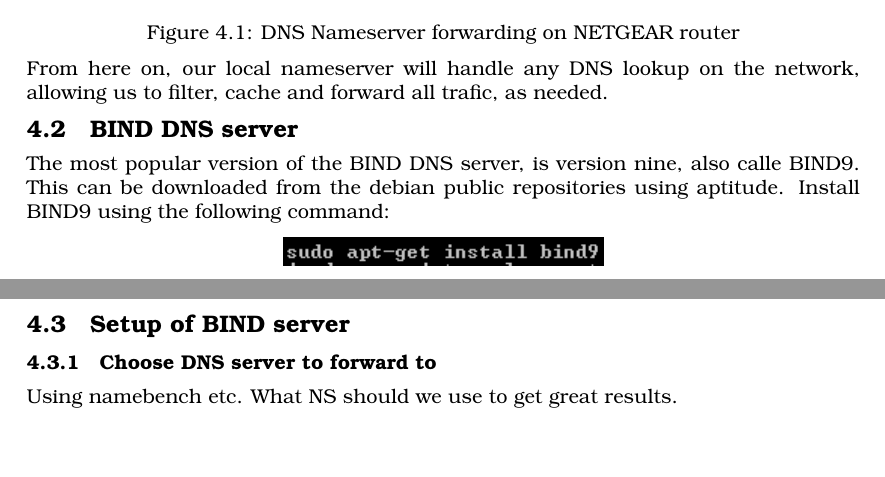
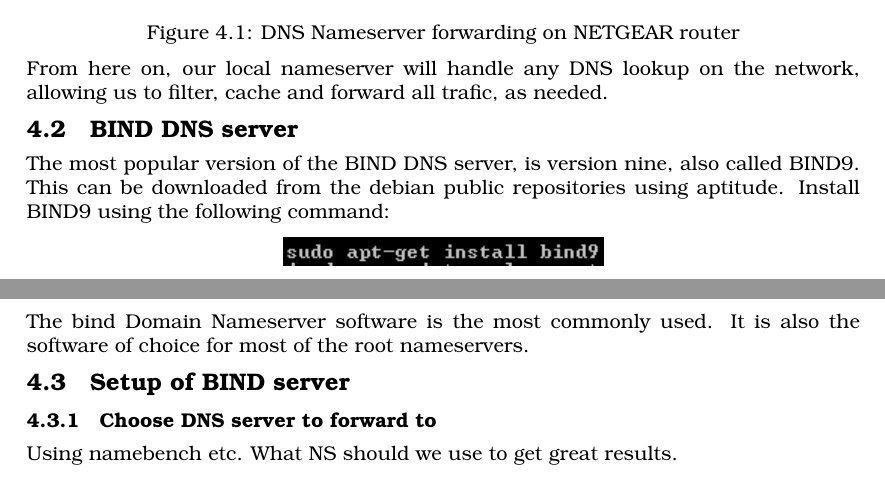
Before and after one commit to GufCab/ITONK_Project, a LaTeX thesis (Report/Main.tex, which reads Report/Parts/Prototyping.tex): two parts of pages 11 and 12 of 14, joined at a grey line, cut so that both start at the same text, the shorter picture padded with empty space. Compiled offline with pdfLaTeX.

Commit message:
Some more of chapter 4 written

```diff
--- a/Report/Parts/Prototyping.tex
+++ b/Report/Parts/Prototyping.tex
@@ -13,12 +13,14 @@ Most modern mid-end routers has the ability to do some basic DNS forwarding. In
 From here on, our local nameserver will handle any DNS lookup on the network, allowing us to filter, cache and forward all trafic, as needed.
 
 \section{BIND DNS server}
-The most popular version of the BIND DNS server, is version nine, also calle BIND9. This can be downloaded from the debian public repositories using aptitude. Install BIND9 using the following command:
+The most popular version of the BIND DNS server, is version nine, also called BIND9. This can be downloaded from the debian public repositories using aptitude. Install BIND9 using the following command:
 
 \begin{center}
 	\includegraphics[scale=1.0]{apt-get_bind9.png}
 %	\captionof{figure}{DNS Nameserver forwarding on NETGEAR router}
 \end{center}
+
+The bind Domain Nameserver software is the most commonly used. It is also the software of choice for most of the root nameservers.
 
 \section{Setup of BIND server}
 
```
